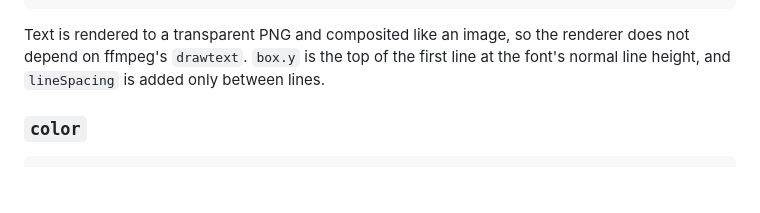
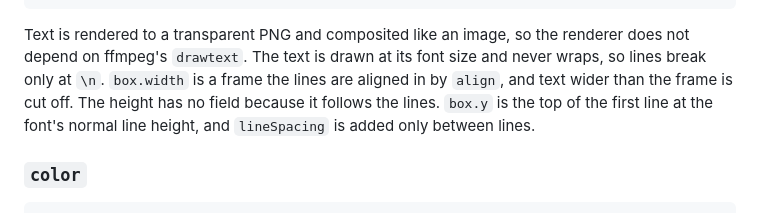
Before and after one commit to hi-ogawa/toy-compositor, a Markdown page: docs/project-format.md, the part around the change. Rendered like a GitHub page; blank space fills up the shorter version.

Commit message:
docs: describe how text layers fill their box
Co-Authored-By: Claude Opus 5.5 <noreply@anthropic.com>

````diff
--- a/docs/project-format.md
+++ b/docs/project-format.md
@@ -105,7 +105,7 @@ A video layer carries its file's audio, like a clip in other video editors, and
 }
 ```
 
-Text is rendered to a transparent PNG and composited like an image, so the renderer does not depend on ffmpeg's `drawtext`. `box.y` is the top of the first line at the font's normal line height, and `lineSpacing` is added only between lines.
+Text is rendered to a transparent PNG and composited like an image, so the renderer does not depend on ffmpeg's `drawtext`. The text is drawn at its font size and never wraps, so lines break only at `\n`. `box.width` is a frame the lines are aligned in by `align`, and text wider than the frame is cut off. The height has no field because it follows the lines. `box.y` is the top of the first line at the font's normal line height, and `lineSpacing` is added only between lines.
 
 ### `color`
 
````
